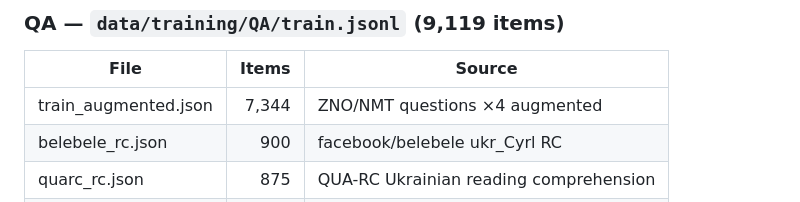
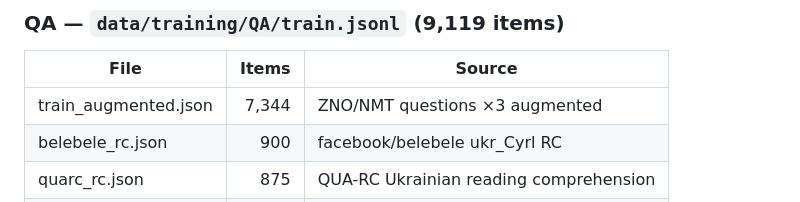
Before and after one commit to vanessafu/nlp-2026-low-resource-ukrainian-mt-qa, a Markdown page: data/README.md, the part around the change. GitHub-like rendering.

```diff
--- a/data/README.md
+++ b/data/README.md
@@ -77,7 +77,7 @@ Raw TSV pool (before caps): ~758k pairs across 7 files
 
 | File | Items | Source |
 |------|------:|--------|
-| train_augmented.json | 7,344 | ZNO/NMT questions ×4 augmented |
+| train_augmented.json | 7,344 | ZNO/NMT questions ×3 augmented |
 | belebele_rc.json | 900 | facebook/belebele ukr_Cyrl RC |
 | quarc_rc.json | 875 | QUA-RC Ukrainian reading comprehension |
 | **Total** | **9,119** | |
```
